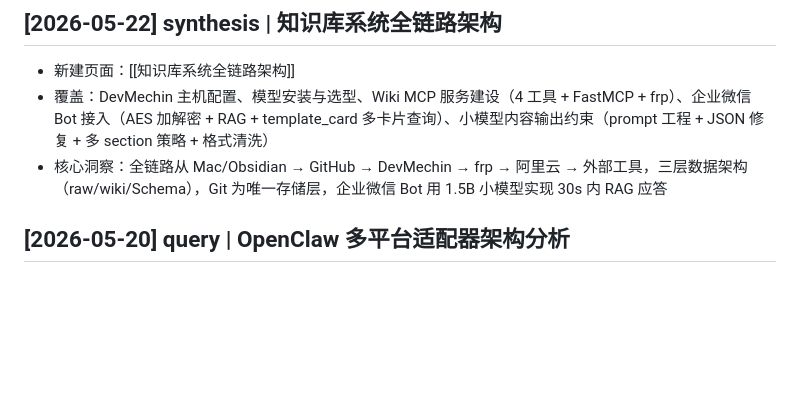
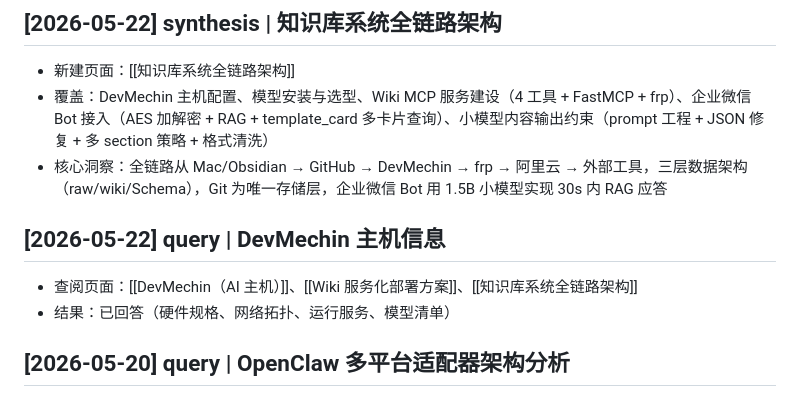
Before and after one commit to JXY001A/knowledge-wiki, a Markdown page: wiki/操作日志.md, the part around the change. Drawn GitHub-style; blank space fills up the shorter version.

Commit message:
query: DevMechin 主机信息

```diff
--- a/wiki/操作日志.md
+++ b/wiki/操作日志.md
@@ -14,6 +14,10 @@ updated: 2026-05-22
 - 新建页面：[[知识库系统全链路架构]]
 - 覆盖：DevMechin 主机配置、模型安装与选型、Wiki MCP 服务建设（4 工具 + FastMCP + frp）、企业微信 Bot 接入（AES 加解密 + RAG + template_card 多卡片查询）、小模型内容输出约束（prompt 工程 + JSON 修复 + 多 section 策略 + 格式清洗）
 - 核心洞察：全链路从 Mac/Obsidian → GitHub → DevMechin → frp → 阿里云 → 外部工具，三层数据架构（raw/wiki/Schema），Git 为唯一存储层，企业微信 Bot 用 1.5B 小模型实现 30s 内 RAG 应答
+
+## [2026-05-22] query | DevMechin 主机信息
+- 查阅页面：[[DevMechin（AI 主机）]]、[[Wiki 服务化部署方案]]、[[知识库系统全链路架构]]
+- 结果：已回答（硬件规格、网络拓扑、运行服务、模型清单）
 
 ## [2026-05-20] query | OpenClaw 多平台适配器架构分析
 
```
